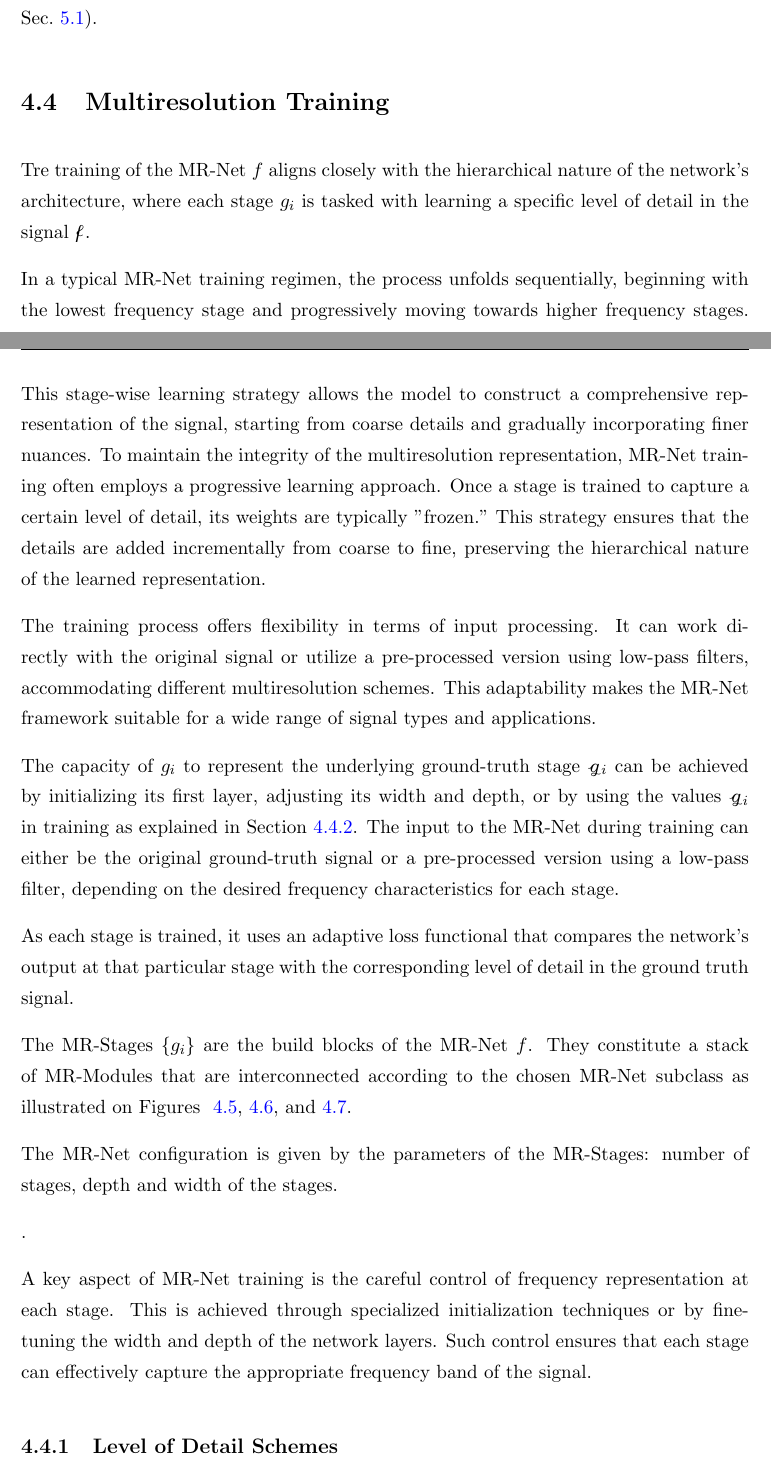
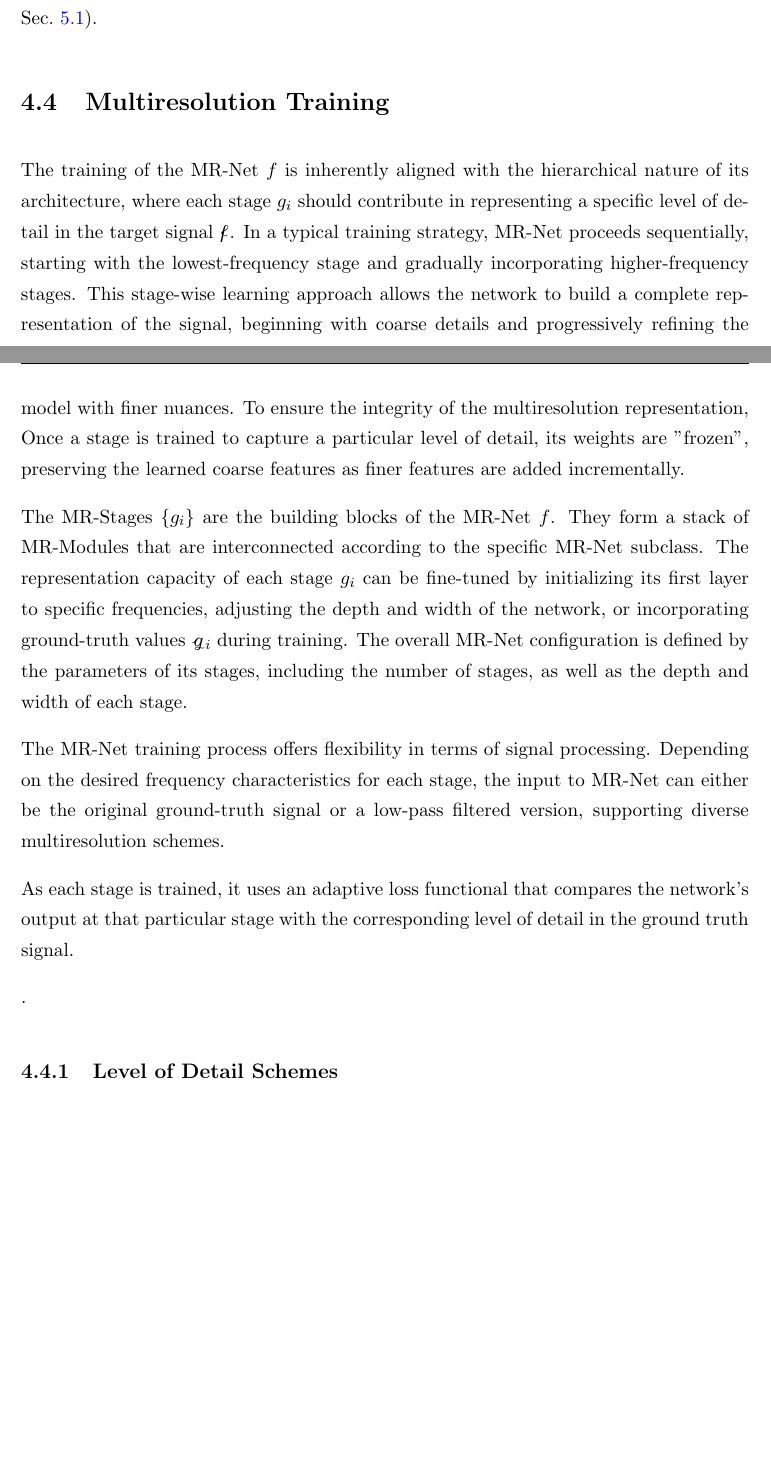
Before and after one commit to hallpaz/phd-thesis, a LaTeX thesis (thesis/thesis.tex, which reads thesis/chapters/4_multiresolution.tex): two parts of pages 46 and 47 of 97 before the commit and two parts of pages 46 and 47 of 96 after it, joined at a grey line, cut so that both start at the same text, the shorter picture padded with empty space. Compiled offline with pdfLaTeX.

Commit message:
reorganizing the introduction of MR-Training

```diff
--- a/thesis/chapters/4_multiresolution.tex
+++ b/thesis/chapters/4_multiresolution.tex
@@ -232,17 +232,31 @@ This architecture provides a controllable way to increase the effective \textit{
 \section{Multiresolution Training}\label{sec:mr_training}
 \label{s:training}
 
-Tre training of the MR-Net $f$ aligns closely with the hierarchical nature of the network's architecture, where each stage $g_i$ is tasked with learning a specific level of detail in the signal $\gt{f}$.
+The training of the MR-Net $f$ is inherently aligned with the hierarchical nature of its architecture, where each stage $g_i$ should contribute in representing a specific level of detail in the target signal $\gt{f}$. In a typical training strategy, MR-Net proceeds sequentially, starting with the lowest-frequency stage and gradually incorporating higher-frequency stages. This stage-wise learning approach allows the network to build a complete representation of the signal, beginning with coarse details and progressively refining the model with finer nuances. To ensure the integrity of the multiresolution representation, Once a stage is trained to capture a particular level of detail, its weights are "frozen", preserving the learned coarse features as finer features are added incrementally.
 
-In a typical MR-Net training regimen, the process unfolds sequentially, beginning with the lowest frequency stage and progressively moving towards higher frequency stages. This stage-wise learning strategy allows the model to construct a comprehensive representation of the signal, starting from coarse details and gradually incorporating finer nuances. To maintain the integrity of the multiresolution representation, MR-Net training often employs a progressive learning approach. Once a stage is trained to capture a certain level of detail, its weights are typically "frozen." This strategy ensures that the details are added incrementally from coarse to fine, preserving the hierarchical nature of the learned representation.
+The MR-Stages $\{g_i\}$ are the building blocks of the MR-Net $f$. They form a stack of MR-Modules that are interconnected according to the specific MR-Net subclass. The representation capacity of each stage $g_i$ can be fine-tuned by initializing its first layer to specific frequencies, adjusting the depth and width of the network, or incorporating ground-truth values $\gt{g}_i$ during training. The overall MR-Net configuration is defined by the parameters of its stages, including the number of stages, as well as the depth and width of each stage.
 
-The training process offers flexibility in terms of input processing. It can work directly with the original signal or utilize a pre-processed version using low-pass filters, accommodating different multiresolution schemes. This adaptability makes the MR-Net framework suitable for a wide range of signal types and applications.
 
-The capacity of $g_i$ to represent the underlying ground-truth stage $\gt{g}_i$ can be achieved by initializing its first layer, adjusting its width and depth, or by using the values $\gt{g}_i$ in training as explained in Section~\ref{s-frequency-control}. The input to the MR-Net during training can either be the original ground-truth signal or a pre-processed version using a low-pass filter, depending on the desired frequency characteristics for each stage.
+The MR-Net training process offers flexibility in terms of signal processing. Depending on the desired frequency characteristics for each stage, the input to MR-Net can either
+be the original ground-truth signal or a low-pass filtered version, supporting diverse multiresolution schemes.
+
+% directly operate on the original signal or employ a pre-processed version filtered through a low-pass filter, supporting diverse multiresolution schemes.
+
+% Depending on the desired frequency characteristics for each stage, the input to MR-Net can either be the original ground-truth signal or a low-pass filtered version, allowing the network to focus on different levels of granularity.
+
+% A key aspect of MR-Net training is the careful control of frequency representation at each stage. This control is achieved through specialized initialization techniques or by fine-tuning the width and depth of the network layers, ensuring that each stage captures its intended frequency band effectively.
+
+
+% The training process offers flexibility in terms of input processing. It can work directly with the original signal or utilize a pre-processed version using low-pass filters, accommodating different multiresolution schemes.
+% This adaptability makes the MR-Net framework suitable for a wide range of signal types and applications.
+
+% The capacity of $g_i$ to represent the underlying ground-truth stage $\gt{g}_i$ can be achieved by initializing its first layer, adjusting its width and depth, or by using the values $\gt{g}_i$ in training as explained in Section~\ref{s-frequency-control}. The input to the MR-Net during training can either be the original ground-truth signal or a pre-processed version using a low-pass filter, depending on the desired frequency characteristics for each stage.
 
 As each stage is trained, it uses an adaptive loss functional that compares the network's output at that particular stage with the corresponding level of detail in the ground truth signal.
 
-The MR-Stages $\{g_i\}$ are the build blocks of the MR-Net $f$. They constitute a stack of MR-Modules that are interconnected according to the chosen MR-Net subclass as illustrated on Figures ~\ref{f:s-net}, \ref{f:l-net}, and \ref{f:m-net}.
+% A key aspect of MR-Net training is the careful control of frequency representation at each stage. This is achieved through specialized initialization techniques or by fine-tuning the width and depth of the network layers. Such control ensures that each stage can effectively capture the appropriate frequency band of the signal.
+
+% as illustrated on Figures ~\ref{f:s-net}, \ref{f:l-net}, and \ref{f:m-net}.
 
 % \begin{figure}[!h]
 % \centering
@@ -251,8 +265,7 @@ The MR-Stages $\{g_i\}$ are the build blocks of the MR-Net $f$. They constitute
 % \label{f:stages}
 % \end{figure}
 
-The MR-Net configuration is given by the
-parameters of the MR-Stages: number of stages, depth and width of the stages.
+
 
 
 % The training of the MR-Net $f$ must consider the mechanisms for learning different levels of detail at each stage $g_i$ of $f$.
@@ -261,11 +274,6 @@ parameters of the MR-Stages: number of stages, depth and width of the stages.
 % Regarding the network input, we can either use the original signal, or pre-process the signal with a low-pass filter.
 % ddddddd
 % The training process for a Multiresolution Network (MR-Net) is a sophisticated approach designed to capture the intricate details of a signal across various scales. At its core, MR-Net training aligns closely with the hierarchical nature of the network's architecture, where each stage is tasked with learning a specific level of detail in the signal.
-
-
-A key aspect of MR-Net training is the careful control of frequency representation at each stage. This is achieved through specialized initialization techniques or by fine-tuning the width and depth of the network layers. Such control ensures that each stage can effectively capture the appropriate frequency band of the signal.
-
-
 
 % Throughout the training process, a dedicated logger monitors progress, while a scheduler manages the progression through stages and epochs. This systematic approach to training allows the MR-Net to effectively capture and represent signals at various scales, providing a powerful framework for signal reconstruction and analysis.
 
```
